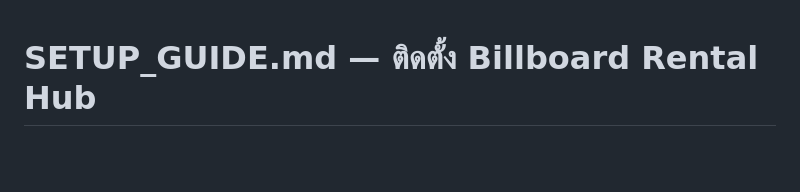
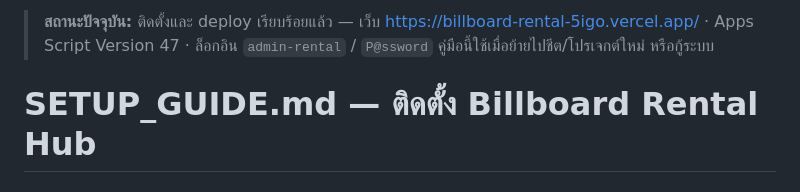
Before and after one commit to pitinanyo-Firn/Billboard-Rental, a Markdown page: billboard-rental/SETUP_GUIDE.md, the part around the change. Drawn GitHub-style; blank space fills up the shorter version.

```diff
--- a/billboard-rental/SETUP_GUIDE.md
+++ b/billboard-rental/SETUP_GUIDE.md
@@ -1,3 +1,6 @@
+> **สถานะปัจจุบัน:** ติดตั้งและ deploy เรียบร้อยแล้ว — เว็บ https://billboard-rental-5igo.vercel.app/ · Apps Script Version 47 · ล็อกอิน `admin-rental` / `P@ssword`
+> คู่มือนี้ใช้เมื่อย้ายไปชีต/โปรเจกต์ใหม่ หรือกู้ระบบ
+
 # SETUP_GUIDE.md — ติดตั้ง Billboard Rental Hub
 
 ## 1. Backend (Google Apps Script)
```
Also changed, not shown: billboard-rental/README.md (+12 -0 lines).
